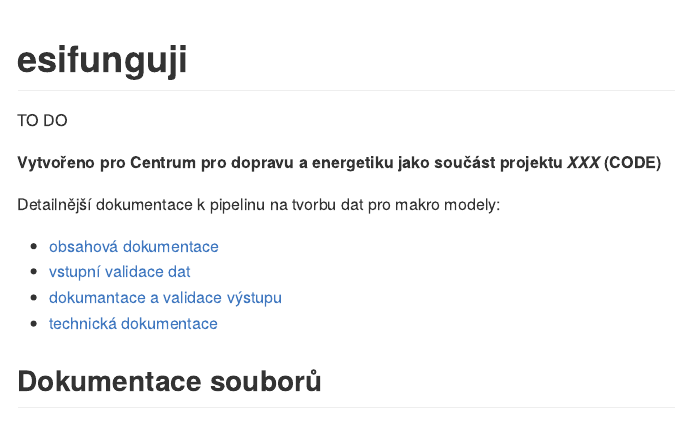
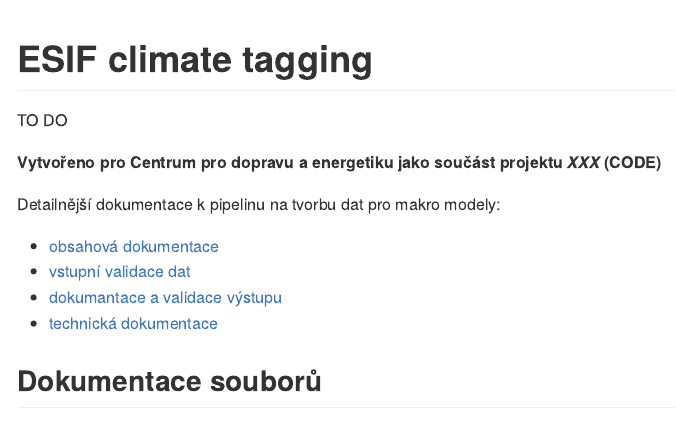
Before and after one commit to cdeorgcz/esiftagging, an R Markdown document (README.Rmd): the page in a window 1100 px wide, from its top. The pictures show the output file README.md that the author committed with the source, drawn offline in the style of GitHub.

Commit message:
fix titles

```diff
--- a/README.Rmd
+++ b/README.Rmd
@@ -1,5 +1,5 @@
 ---
-title: esifunguji
+title: ESIF climate tagging
 output: md_document
 ---
 
```
Also changed, not shown: README.html (added), README.md, 1 other file.
